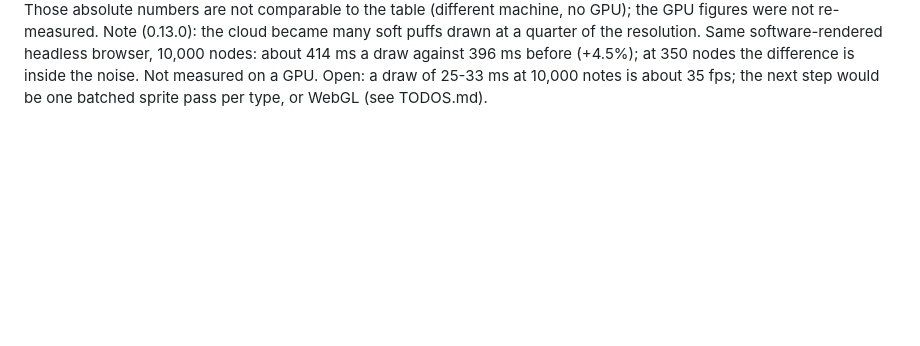
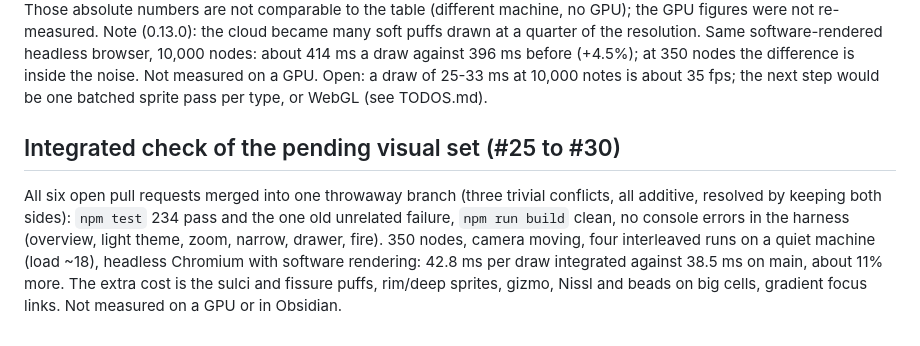
Before and after one commit to jonyfs/llm-wiki-brain, a Markdown page: docs/benchmark.md, the part around the change. Rendered like a GitHub page; blank space fills up the shorter version.

Commit message:
docs: integrated check of the pending visual set
Co-Authored-By: Claude Sonnet 5.5 <noreply@anthropic.com>
Claude-Session: https://claude.ai/code/session_01AK5uJut3kdmNhCoDa5wPPg

```diff
--- a/docs/benchmark.md
+++ b/docs/benchmark.md
@@ -61,3 +61,7 @@ Pure modules (`buildVaultGraph`, search, filters, routes, communities, the neuro
 Note (0.11.0): the table above predates 0.11.0. Since then the biggest cells get full neurons at any vault size, and in a software-rendered headless browser a 10,000-node draw went from about 310-375 ms (0.10.0) to about 450 ms, a 30-45% relative cost. Those absolute numbers are not comparable to the table (different machine, no GPU); the GPU figures were not re-measured.
 Note (0.13.0): the cloud became many soft puffs drawn at a quarter of the resolution. Same software-rendered headless browser, 10,000 nodes: about 414 ms a draw against 396 ms before (+4.5%); at 350 nodes the difference is inside the noise. Not measured on a GPU.
 Open: a draw of 25-33 ms at 10,000 notes is about 35 fps; the next step would be one batched sprite pass per type, or WebGL (see TODOS.md).
+
+## Integrated check of the pending visual set (#25 to #30)
+
+All six open pull requests merged into one throwaway branch (three trivial conflicts, all additive, resolved by keeping both sides): `npm test` 234 pass and the one old unrelated failure, `npm run build` clean, no console errors in the harness (overview, light theme, zoom, narrow, drawer, fire). 350 nodes, camera moving, four interleaved runs on a quiet machine (load ~18), headless Chromium with software rendering: 42.8 ms per draw integrated against 38.5 ms on main, about 11% more. The extra cost is the sulci and fissure puffs, rim/deep sprites, gizmo, Nissl and beads on big cells, gradient focus links. Not measured on a GPU or in Obsidian.
```
